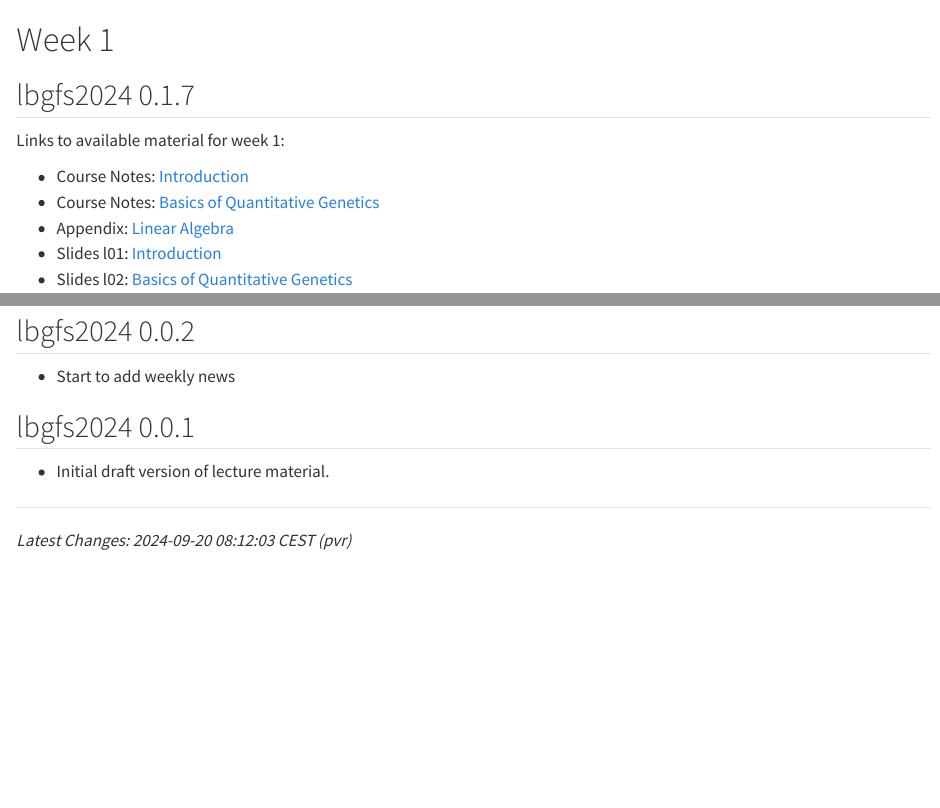
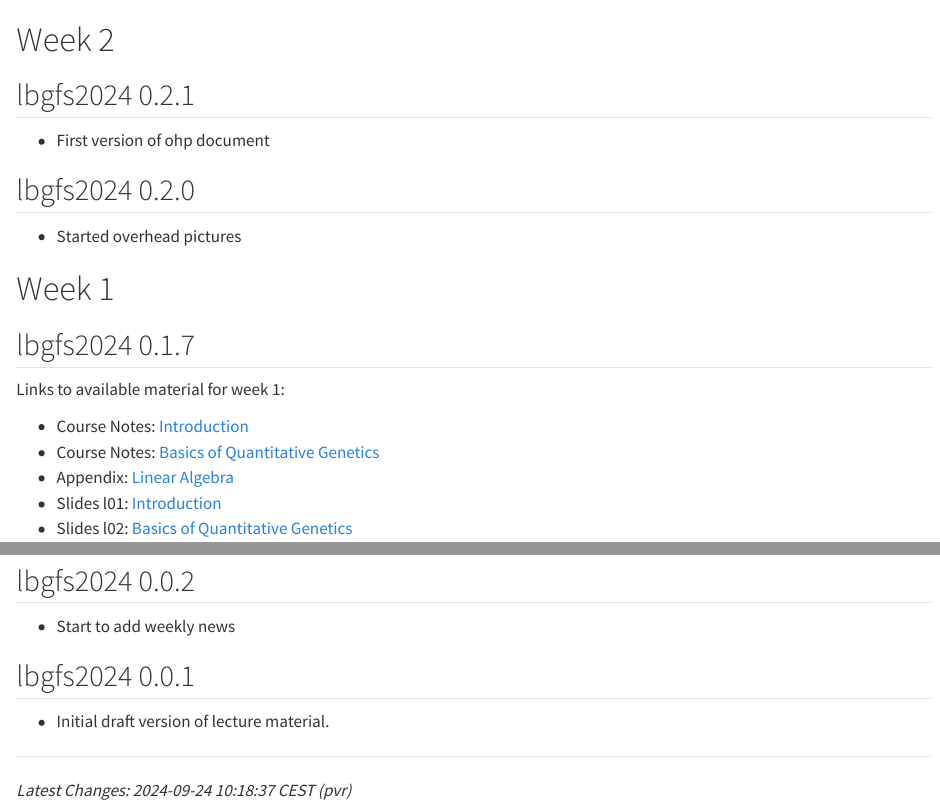
Before and after one commit to charlotte-ngs/lbgfs2024, a Quarto document (inst/website/lbgfs2024/weekly_news.qmd): the page in a window 1100 px wide, from its top, and a second part further down, joined at a grey line. Rendered offline with R 4.5, knitr and Pandoc in place of Quarto, with nearby package versions.

```diff
--- a/inst/website/lbgfs2024/_quarto.yml
+++ b/inst/website/lbgfs2024/_quarto.yml
@@ -1,7 +1,7 @@
 project:
   type: website
 website:
-  title: LBG - FS 2024 | 0.1.7
+  title: LBG - FS 2024 | 0.2.1
   navbar:
     left:
     - href: index.qmd
--- a/inst/website/lbgfs2024/weekly_news.qmd
+++ b/inst/website/lbgfs2024/weekly_news.qmd
@@ -1,3 +1,12 @@
+# Week 2
+## lbgfs2024 0.2.1
+
+* First version of ohp document
+
+## lbgfs2024 0.2.0
+
+* Started overhead pictures
+
 # Week 1
 ## lbgfs2024 0.1.7
 
@@ -78,4 +87,4 @@
 
 ---
 
- _Latest Changes: 2024-09-20 08:12:03 CEST (pvr)_
+ _Latest Changes: 2024-09-24 10:18:37 CEST (pvr)_
```
Also changed, not shown: 8 other files.
